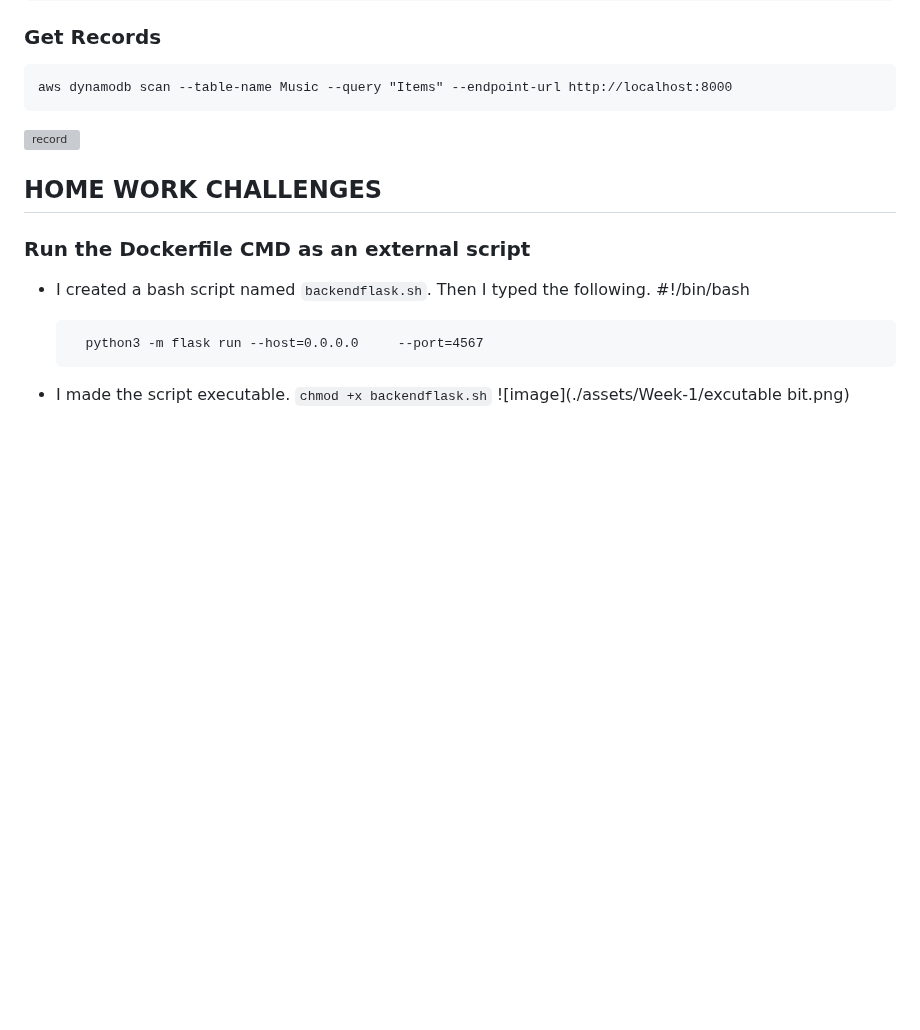
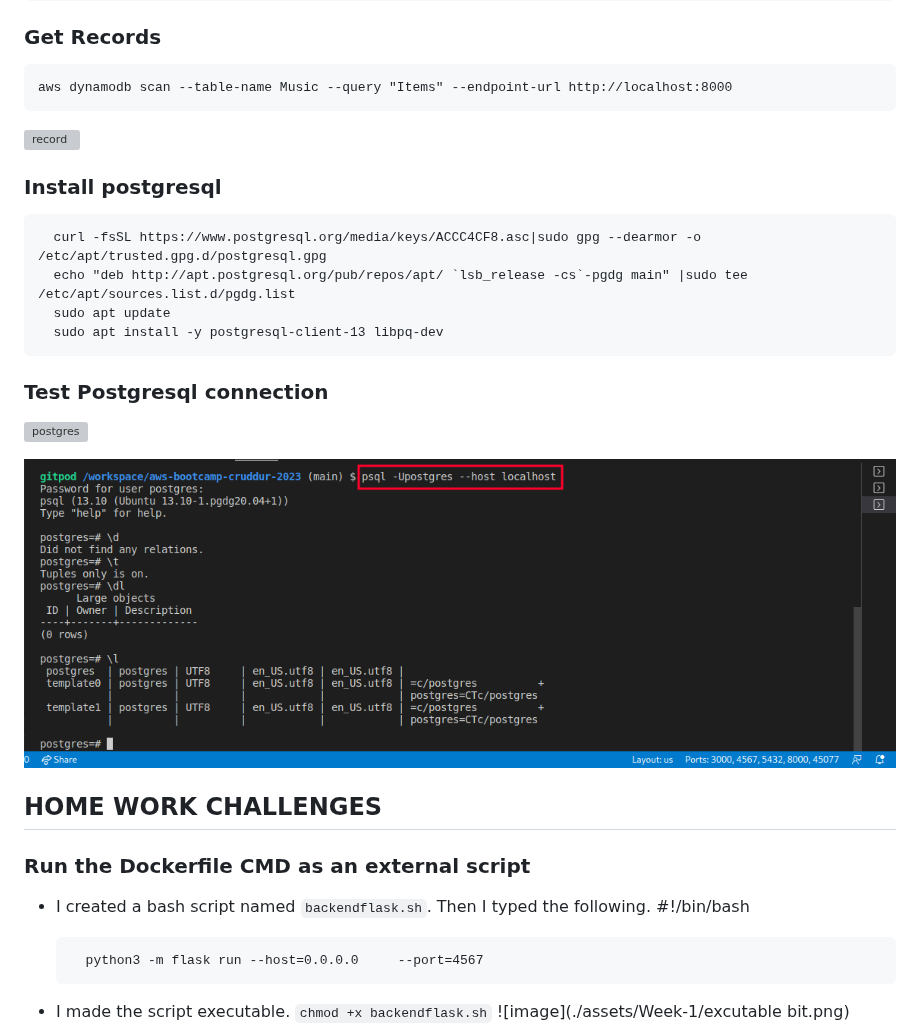
Before and after one commit to lateef-taiwo/Crudddur-app, a Markdown page: journal/week1.md, the part around the change. GitHub-like rendering; blank space fills up the shorter version; grey boxes are pictures that could not be loaded.

```diff
--- a/journal/week1.md
+++ b/journal/week1.md
@@ -519,6 +519,18 @@ Dynamodb Local emulates a Dynamodb database in your local envirmoment for rapid
 
 ![record](./assets/Week-1/get-record.png)
 
+### Install postgresql
+      curl -fsSL https://www.postgresql.org/media/keys/ACCC4CF8.asc|sudo gpg --dearmor -o /etc/apt/trusted.gpg.d/postgresql.gpg
+      echo "deb http://apt.postgresql.org/pub/repos/apt/ `lsb_release -cs`-pgdg main" |sudo tee  /etc/apt/sources.list.d/pgdg.list
+      sudo apt update
+      sudo apt install -y postgresql-client-13 libpq-dev
+
+### Test Postgresql connection
+
+![postgres](./assets/Week-1/postgres.png)
+
+![postgres](./assets/Week-1/postgres2.png)
+
 ## HOME WORK CHALLENGES
 ### Run the Dockerfile CMD as an external script
 * I created a bash script named `backendflask.sh`. Then I typed the following.
```
